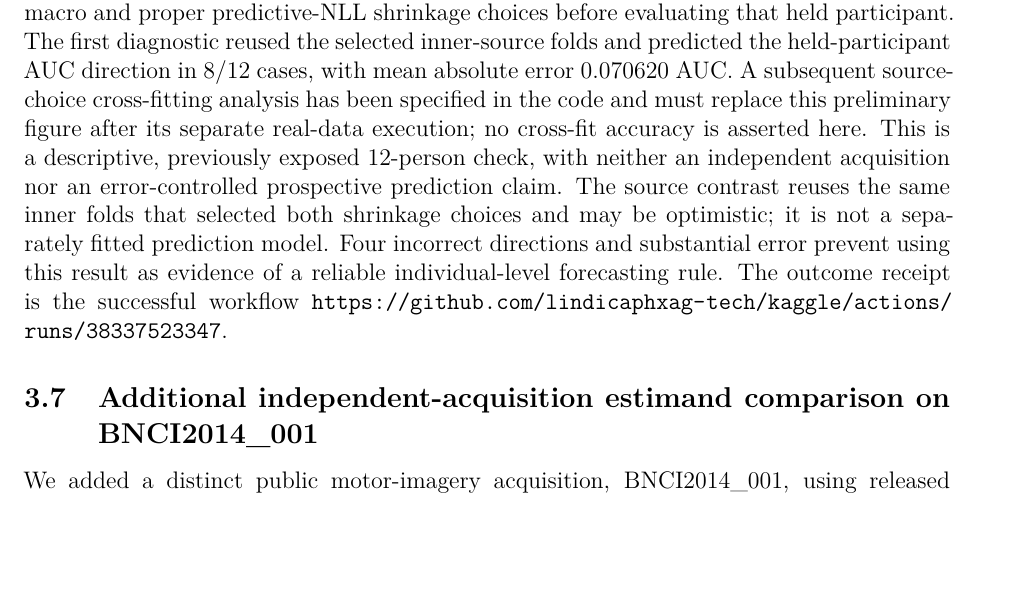
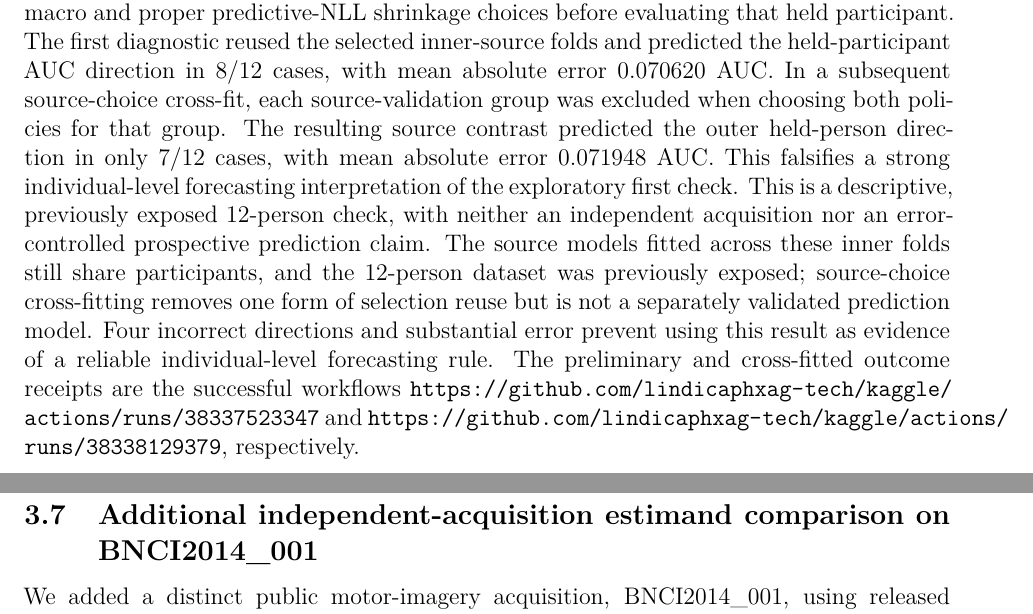
Before and after one commit to lindicaphxag-tech/kaggle, a LaTeX paper (research/defaultreg_bspc_v13/main_p1_estimand_mismatch_EVIDENCE_GATED.tex, which reads research/defaultreg_bspc_v13/P1_bnci2015_proper_mean_external_retrospective.tex): part of page 16 of 25 before the commit and two parts of pages 16 and 17 of 25 after it, the two joined at a grey line, cut so that both start at the same text, the shorter picture padded with empty space. Compiled offline with pdfLaTeX.

Commit message:
P1: report completed cross-fitted 7/12 source-to-held prediction check

```diff
--- a/research/defaultreg_bspc_v13/P1_bnci2015_proper_mean_external_retrospective.tex
+++ b/research/defaultreg_bspc_v13/P1_bnci2015_proper_mean_external_retrospective.tex
@@ -83,16 +83,23 @@ source-macro and proper predictive-NLL shrinkage choices
 before evaluating that held participant. The first diagnostic reused the selected inner-source
 folds and predicted the held-participant AUC direction
 in 8/12 cases, with mean absolute error 0.070620 AUC.
-A subsequent source-choice cross-fitting analysis has been
-specified in the code and must replace this preliminary
-figure after its separate real-data execution; no cross-fit
-accuracy is asserted here. This is a descriptive, previously exposed
+In a subsequent source-choice cross-fit, each source-validation
+group was excluded when choosing both policies for that group.
+The resulting source contrast predicted the outer held-person
+direction in only 7/12 cases, with mean absolute error
+0.071948 AUC. This falsifies a strong individual-level
+forecasting interpretation of the exploratory first check. This is a descriptive, previously exposed
 12-person check, with neither an independent acquisition nor
 an error-controlled prospective prediction claim. The source
-contrast reuses the same inner folds that selected both shrinkage
-choices and may be optimistic; it is not a separately fitted
-prediction model. Four
+models fitted across these inner folds still share participants,
+and the 12-person dataset was previously exposed; source-choice
+cross-fitting removes one form of selection reuse but is not a
+separately validated prediction model. Four
 incorrect directions and substantial error prevent using this
 result as evidence of a reliable individual-level forecasting
-rule. The outcome receipt is the successful workflow
-\url{https://github.com/lindicaphxag-tech/kaggle/actions/runs/38337523347}.
+rule. The preliminary and cross-fitted outcome receipts are the
+successful workflows
+\url{https://github.com/lindicaphxag-tech/kaggle/actions/runs/38337523347}
+and
+\url{https://github.com/lindicaphxag-tech/kaggle/actions/runs/38338129379},
+respectively.
```
